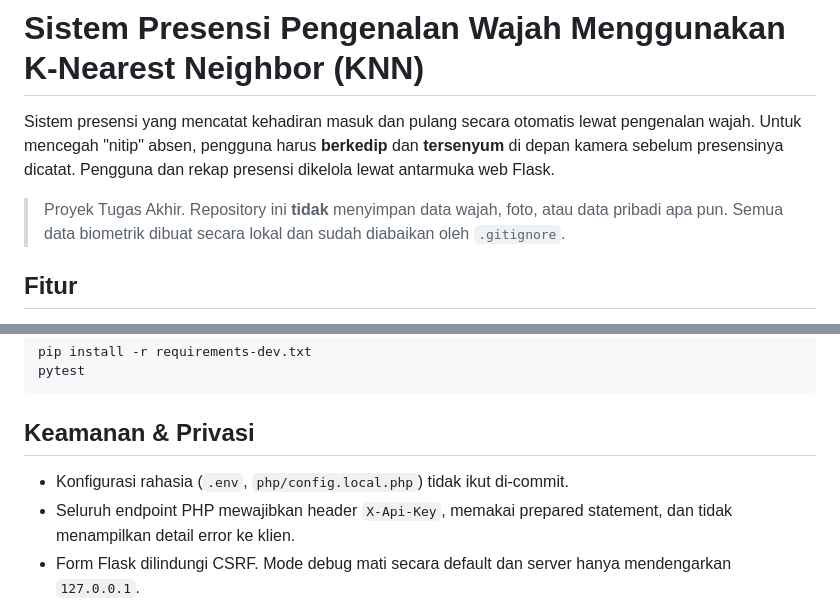
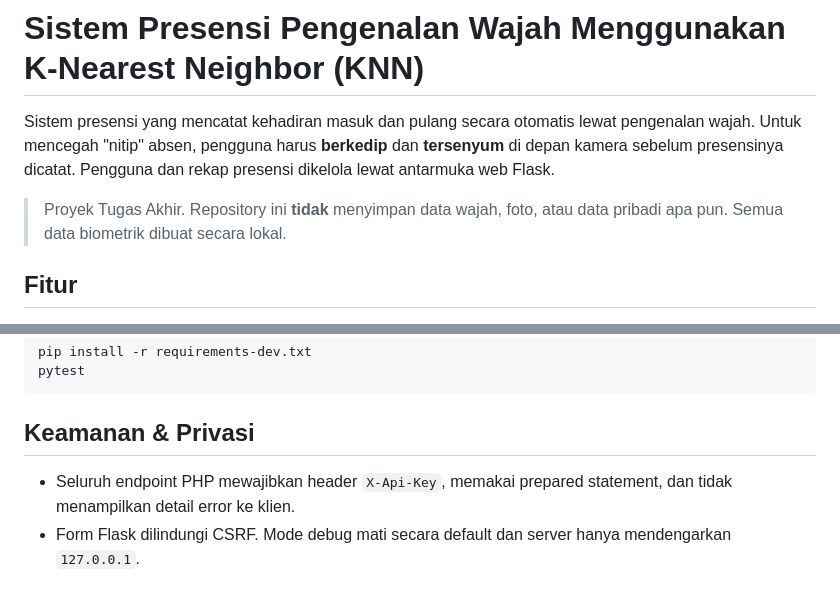
Before and after one commit to aamnnr/k-nearest-neighbor-face-recognition, a Markdown page: README.md, 2 parts joined by grey strips. Rendered like a GitHub page.

Commit message:
Ubah README

```diff
--- a/README.md
+++ b/README.md
@@ -2,7 +2,7 @@
 
 Sistem presensi yang mencatat kehadiran masuk dan pulang secara otomatis lewat pengenalan wajah. Untuk mencegah "nitip" absen, pengguna harus **berkedip** dan **tersenyum** di depan kamera sebelum presensinya dicatat. Pengguna dan rekap presensi dikelola lewat antarmuka web Flask.
 
-> Proyek Tugas Akhir. Repository ini **tidak** menyimpan data wajah, foto, atau data pribadi apa pun. Semua data biometrik dibuat secara lokal dan sudah diabaikan oleh `.gitignore`.
+> Proyek Tugas Akhir. Repository ini **tidak** menyimpan data wajah, foto, atau data pribadi apa pun. Semua data biometrik dibuat secara lokal.
 
 ## Fitur
 
@@ -113,7 +113,6 @@ pytest
 
 ## Keamanan & Privasi
 
-- Konfigurasi rahasia (`.env`, `php/config.local.php`) tidak ikut di-commit.
 - Seluruh endpoint PHP mewajibkan header `X-Api-Key`, memakai prepared statement, dan tidak menampilkan detail error ke klien.
 - Form Flask dilindungi CSRF. Mode debug mati secara default dan server hanya mendengarkan `127.0.0.1`.
 - Dataset wajah disimpan sebagai `.npz` (tanpa pickle). Foto wajah mentah hanya disimpan bila `SAVE_CAPTURE_IMAGES=1`.
```
